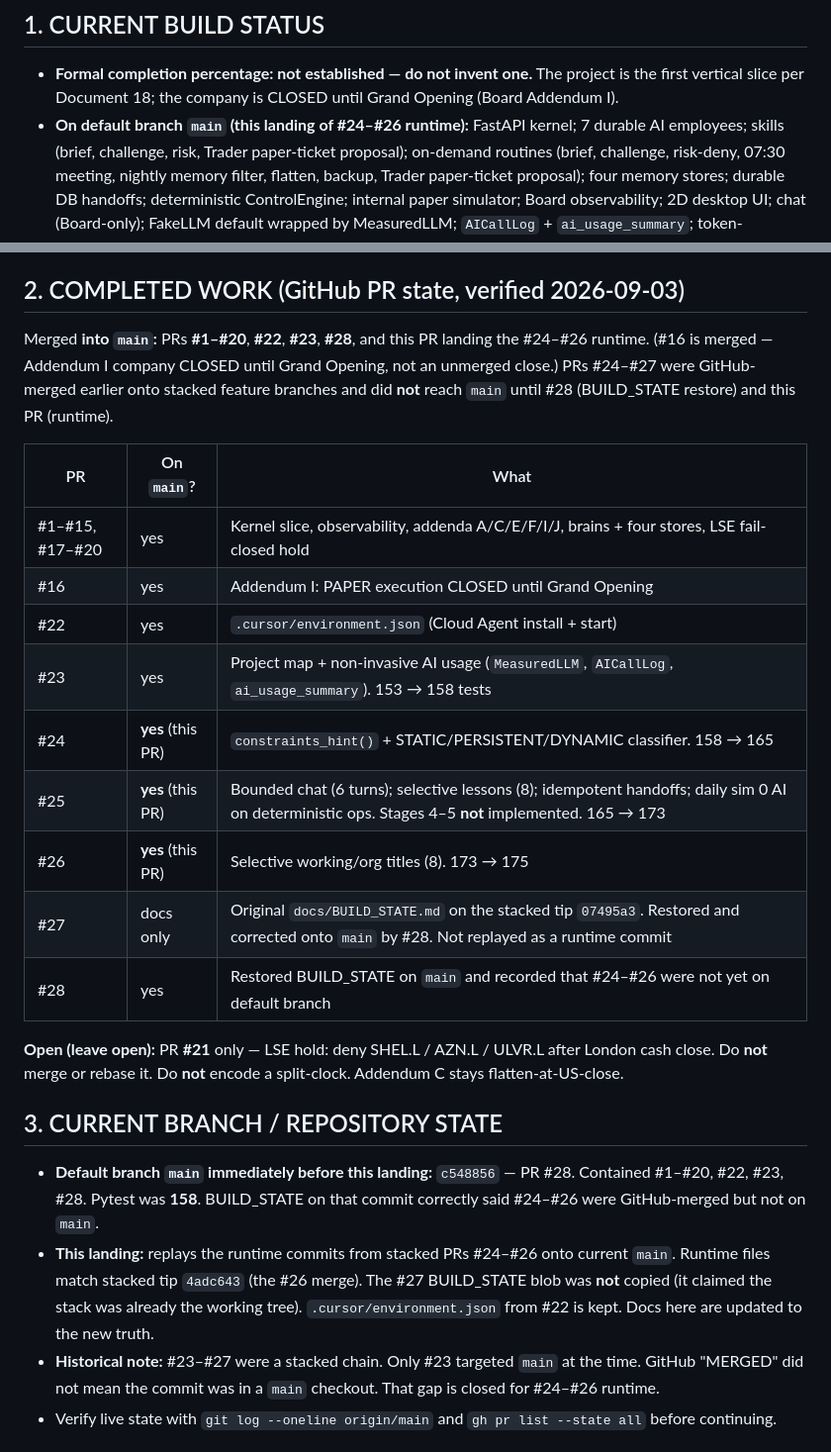
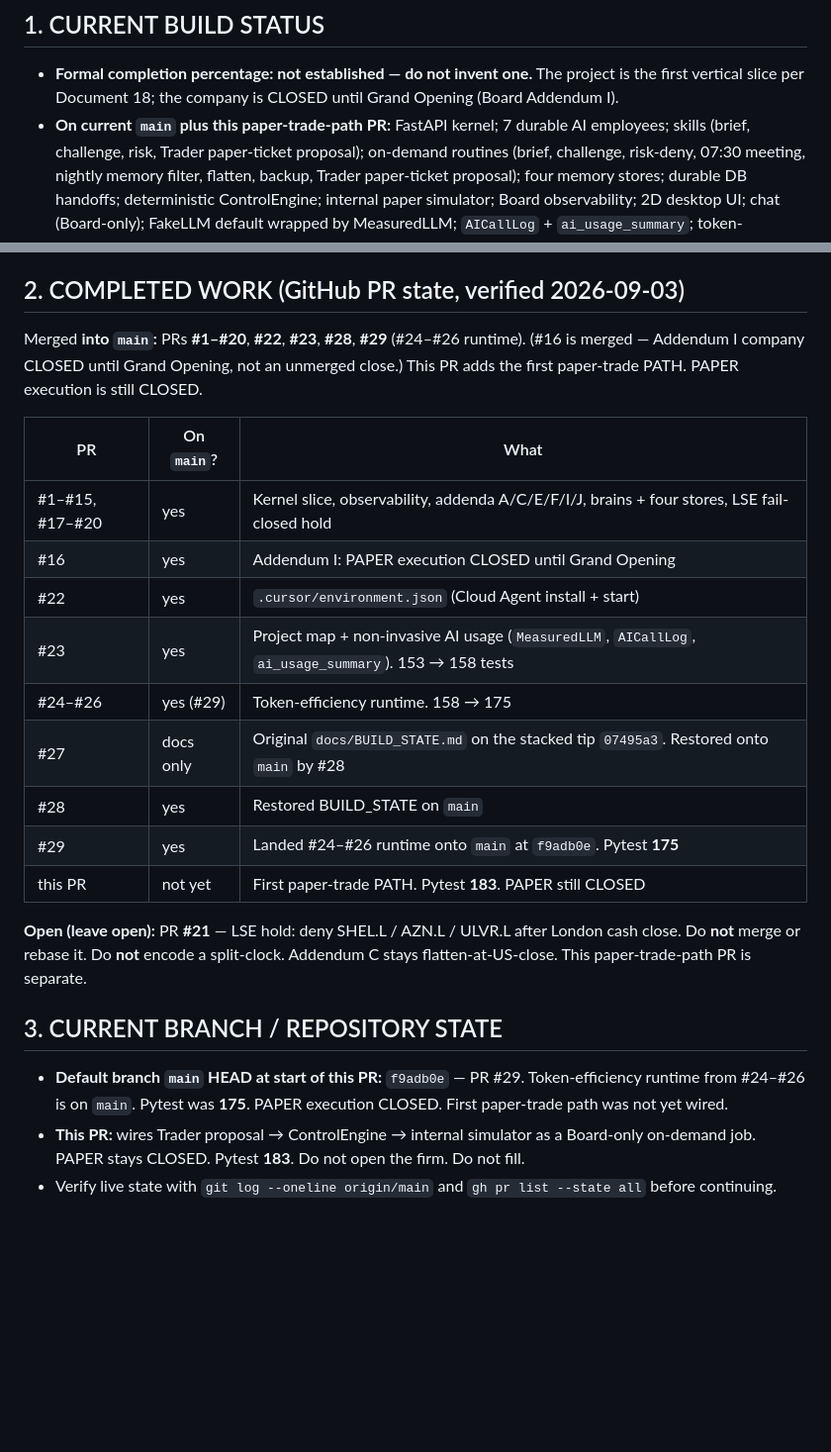
Before and after one commit to varmacorpuk/varma-corp, a Markdown page: docs/BUILD_STATE.md, 2 parts joined by grey strips. Shown at 99% size. Drawn GitHub-style; blank space fills up the shorter version.

Commit message:
Correct BUILD_STATE: this PR is the paper-trade path on #29 main.
Record that token-efficiency is already on main via #29 and that this
work adds the CLOSED paper-trade path (183 tests). PR #21 stays open.

Co-authored-by: varmacorpuk <varmacorpuk@users.noreply.github.com>

```diff
--- a/docs/BUILD_STATE.md
+++ b/docs/BUILD_STATE.md
@@ -19,7 +19,7 @@ not the record.
 ## 1. CURRENT BUILD STATUS
 - **Formal completion percentage: not established — do not invent one.** The project is the first
   vertical slice per Document 18; the company is CLOSED until Grand Opening (Board Addendum I).
-- **On default branch `main` (this landing of #24–#26 runtime):** FastAPI kernel; 7 durable AI
+- **On current `main` plus this paper-trade-path PR:** FastAPI kernel; 7 durable AI
   employees; skills (brief, challenge, risk, Trader paper-ticket proposal); on-demand routines
   (brief, challenge, risk-deny, 07:30 meeting, nightly memory filter, flatten, backup,
   Trader paper-ticket proposal); four memory stores; durable DB handoffs;
@@ -41,10 +41,9 @@ not the record.
   internal simulator) and is still gated CLOSED.
 
 ## 2. COMPLETED WORK (GitHub PR state, verified 2026-09-03)
-Merged **into `main`:** PRs **#1–#20**, **#22**, **#23**, **#28**, and this PR landing the #24–#26
-runtime. (#16 is merged — Addendum I company CLOSED until Grand Opening, not an unmerged close.)
-PRs #24–#27 were GitHub-merged earlier onto stacked feature branches and did **not** reach `main`
-until #28 (BUILD_STATE restore) and this PR (runtime).
+Merged **into `main`:** PRs **#1–#20**, **#22**, **#23**, **#28**, **#29** (#24–#26 runtime).
+(#16 is merged — Addendum I company CLOSED until Grand Opening, not an unmerged close.)
+This PR adds the first paper-trade PATH. PAPER execution is still CLOSED.
 
 | PR | On `main`? | What |
 | --- | --- | --- |
@@ -52,26 +51,22 @@ until #28 (BUILD_STATE restore) and this PR (runtime).
 | #16 | yes | Addendum I: PAPER execution CLOSED until Grand Opening |
 | #22 | yes | `.cursor/environment.json` (Cloud Agent install + start) |
 | #23 | yes | Project map + non-invasive AI usage (`MeasuredLLM`, `AICallLog`, `ai_usage_summary`). 153 → 158 tests |
-| #24 | **yes** (this PR) | `constraints_hint()` + STATIC/PERSISTENT/DYNAMIC classifier. 158 → 165 |
-| #25 | **yes** (this PR) | Bounded chat (6 turns); selective lessons (8); idempotent handoffs; daily sim 0 AI on deterministic ops. Stages 4–5 **not** implemented. 165 → 173 |
-| #26 | **yes** (this PR) | Selective working/org titles (8). 173 → 175 |
-| #27 | docs only | Original `docs/BUILD_STATE.md` on the stacked tip `07495a3`. Restored and corrected onto `main` by #28. Not replayed as a runtime commit |
-| #28 | yes | Restored BUILD_STATE on `main` and recorded that #24–#26 were not yet on default branch |
+| #24–#26 | yes (#29) | Token-efficiency runtime. 158 → 175 |
+| #27 | docs only | Original `docs/BUILD_STATE.md` on the stacked tip `07495a3`. Restored onto `main` by #28 |
+| #28 | yes | Restored BUILD_STATE on `main` |
+| #29 | yes | Landed #24–#26 runtime onto `main` at `f9adb0e`. Pytest **175** |
+| this PR | not yet | First paper-trade PATH. Pytest **183**. PAPER still CLOSED |
 
-**Open (leave open):** PR **#21** only — LSE hold: deny SHEL.L / AZN.L / ULVR.L after London cash
+**Open (leave open):** PR **#21** — LSE hold: deny SHEL.L / AZN.L / ULVR.L after London cash
 close. Do **not** merge or rebase it. Do **not** encode a split-clock. Addendum C stays
-flatten-at-US-close.
+flatten-at-US-close. This paper-trade-path PR is separate.
 
 ## 3. CURRENT BRANCH / REPOSITORY STATE
-- **Default branch `main` immediately before this landing:** `c548856` — PR #28. Contained #1–#20,
-  #22, #23, #28. Pytest was **158**. BUILD_STATE on that commit correctly said #24–#26 were
-  GitHub-merged but not on `main`.
-- **This landing:** replays the runtime commits from stacked PRs #24–#26 onto current `main`.
-  Runtime files match stacked tip `4adc643` (the #26 merge). The #27 BUILD_STATE blob was **not**
-  copied (it claimed the stack was already the working tree). `.cursor/environment.json` from #22
-  is kept. Docs here are updated to the new truth.
-- **Historical note:** #23–#27 were a stacked chain. Only #23 targeted `main` at the time. GitHub
-  "MERGED" did not mean the commit was in a `main` checkout. That gap is closed for #24–#26 runtime.
+- **Default branch `main` HEAD at start of this PR:** `f9adb0e` — PR #29. Token-efficiency
+  runtime from #24–#26 is on `main`. Pytest was **175**. PAPER execution CLOSED. First
+  paper-trade path was not yet wired.
+- **This PR:** wires Trader proposal → ControlEngine → internal simulator as a Board-only
+  on-demand job. PAPER stays CLOSED. Pytest **183**. Do not open the firm. Do not fill.
 - Verify live state with `git log --oneline origin/main` and `gh pr list --state all` before
   continuing.
 
```
